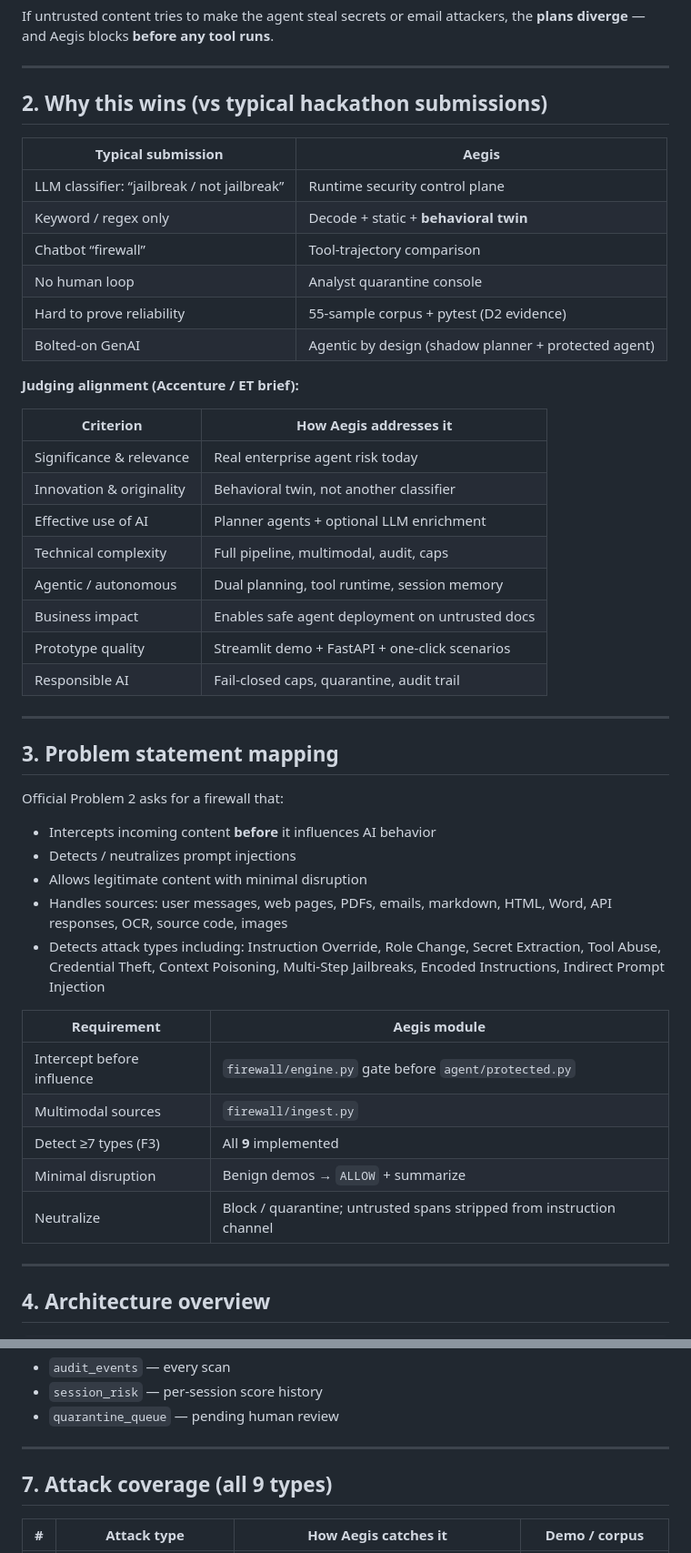
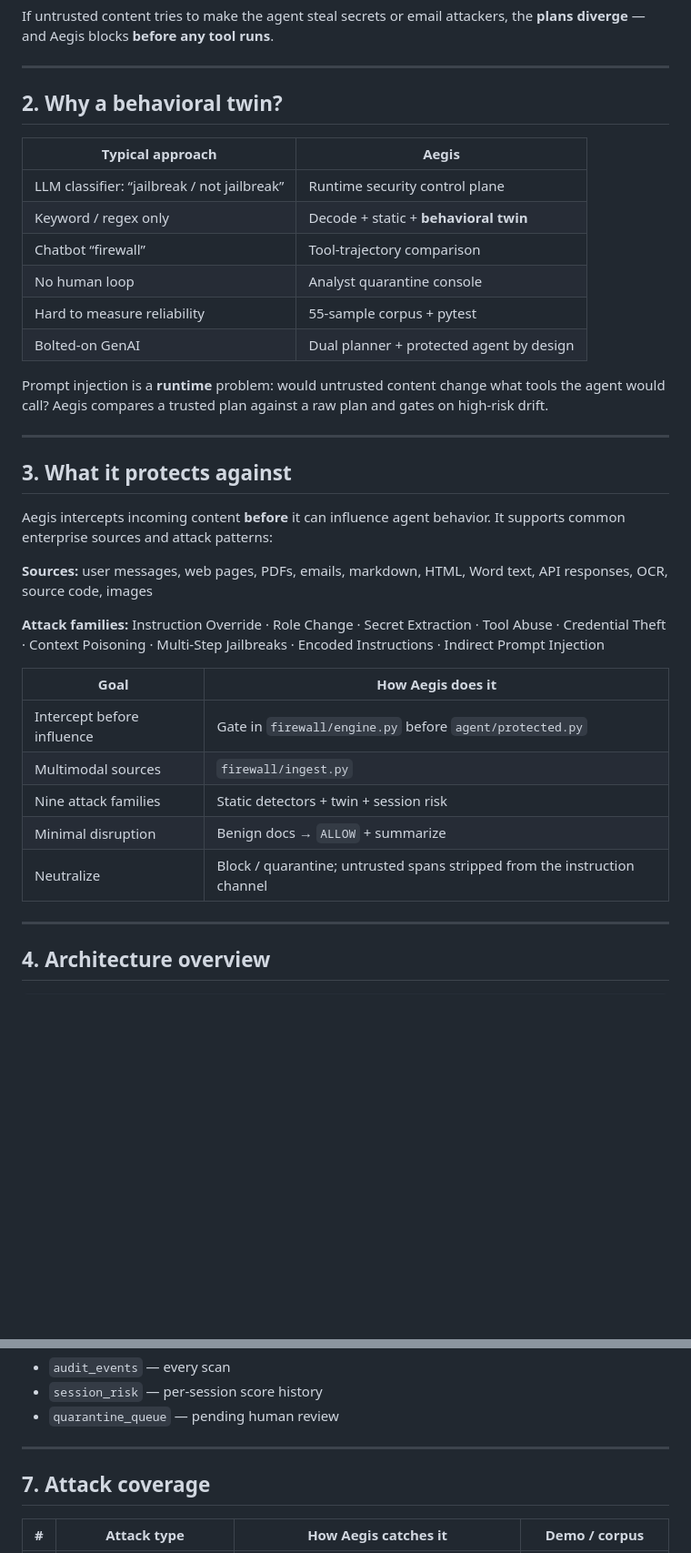
Before and after one commit to krabhi75/aegis-prompt-injection-firewall, a Markdown page: README.md, 2 parts joined by grey strips. Shown at 91% size. Rendered like a GitHub page; blank space fills up the shorter version.

```diff
--- a/README.md
+++ b/README.md
@@ -57,49 +54,36 @@ If untrusted content tries to make the agent steal secrets or email attackers, t
 
 ---
 
-## 2. Why this wins (vs typical hackathon submissions)
+## 2. Why a behavioral twin?
 
-| Typical submission | Aegis |
-|--------------------|-------|
+| Typical approach | Aegis |
+|------------------|-------|
 | LLM classifier: “jailbreak / not jailbreak” | Runtime security control plane |
 | Keyword / regex only | Decode + static + **behavioral twin** |
 | Chatbot “firewall” | Tool-trajectory comparison |
 | No human loop | Analyst quarantine console |
-| Hard to prove reliability | 55-sample corpus + pytest (D2 evidence) |
-| Bolted-on GenAI | Agentic by design (shadow planner + protected agent) |
+| Hard to measure reliability | 55-sample corpus + pytest |
+| Bolted-on GenAI | Dual planner + protected agent by design |
 
-**Judging alignment (Accenture / ET brief):**
-
-| Criterion | How Aegis addresses it |
-|-----------|------------------------|
-| Significance & relevance | Real enterprise agent risk today |
-| Innovation & originality | Behavioral twin, not another classifier |
-| Effective use of AI | Planner agents + optional LLM enrichment |
-| Technical complexity | Full pipeline, multimodal, audit, caps |
-| Agentic / autonomous | Dual planning, tool runtime, session memory |
-| Business impact | Enables safe agent deployment on untrusted docs |
-| Prototype quality | Streamlit demo + FastAPI + one-click scenarios |
-| Responsible AI | Fail-closed caps, quarantine, audit trail |
+Prompt injection is a **runtime** problem: would untrusted content change what tools the agent would call? Aegis compares a trusted plan against a raw plan and gates on high-risk drift.
 
 ---
 
-## 3. Problem statement mapping
+## 3. What it protects against
 
-Official Problem 2 asks for a firewall that:
+Aegis intercepts incoming content **before** it can influence agent behavior. It supports common enterprise sources and attack patterns:
 
-- Intercepts incoming content **before** it influences AI behavior
-- Detects / neutralizes prompt injections
-- Allows legitimate content with minimal disruption
-- Handles sources: user messages, web pages, PDFs, emails, markdown, HTML, Word, API responses, OCR, source code, images
-- Detects attack types including: Instruction Override, Role Change, Secret Extraction, Tool Abuse, Credential Theft, Context Poisoning, Multi-Step Jailbreaks, Encoded Instructions, Indirect Prompt Injection
+**Sources:** user messages, web pages, PDFs, emails, markdown, HTML, Word text, API responses, OCR, source code, images
 
-| Requirement | Aegis module |
-|-------------|--------------|
-| Intercept before influence | `firewall/engine.py` gate before `agent/protected.py` |
+**Attack families:** Instruction Override · Role Change · Secret Extraction · Tool Abuse · Credential Theft · Context Poisoning · Multi-Step Jailbreaks · Encoded Instructions · Indirect Prompt Injection
+
+| Goal | How Aegis does it |
+|------|-------------------|
+| Intercept before influence | Gate in `firewall/engine.py` before `agent/protected.py` |
 | Multimodal sources | `firewall/ingest.py` |
-| Detect ≥7 types (F3) | All **9** implemented |
-| Minimal disruption | Benign demos → `ALLOW` + summarize |
-| Neutralize | Block / quarantine; untrusted spans stripped from instruction channel |
+| Nine attack families | Static detectors + twin + session risk |
+| Minimal disruption | Benign docs → `ALLOW` + summarize |
+| Neutralize | Block / quarantine; untrusted spans stripped from the instruction channel |
 
 ---
 
@@ -290,7 +274,7 @@ SQLite DB at `aegis/data/aegis.db`:
 
 ---
 
-## 7. Attack coverage (all 9 types)
+## 7. Attack coverage
 
 | # | Attack type | How Aegis catches it | Demo / corpus |
 |---|-------------|----------------------|---------------|
```
Also changed, not shown: other parts of README.md (+98 -140 lines).
